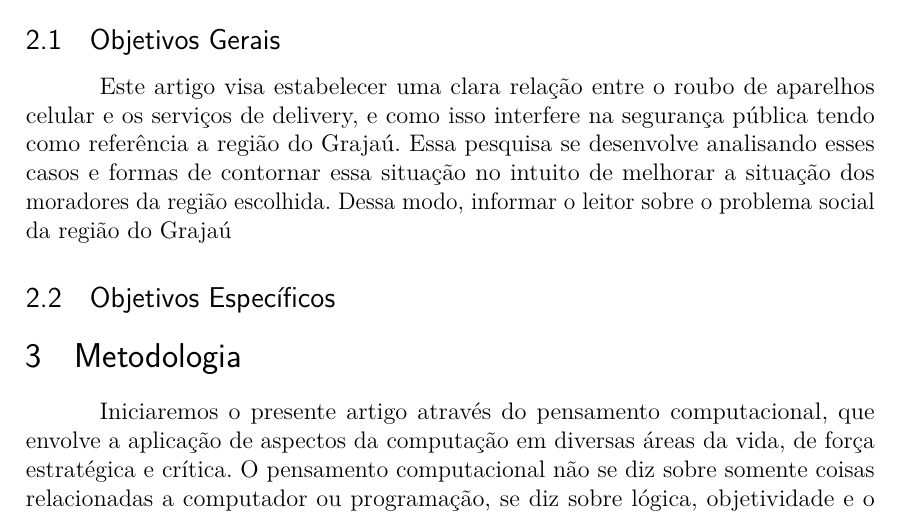
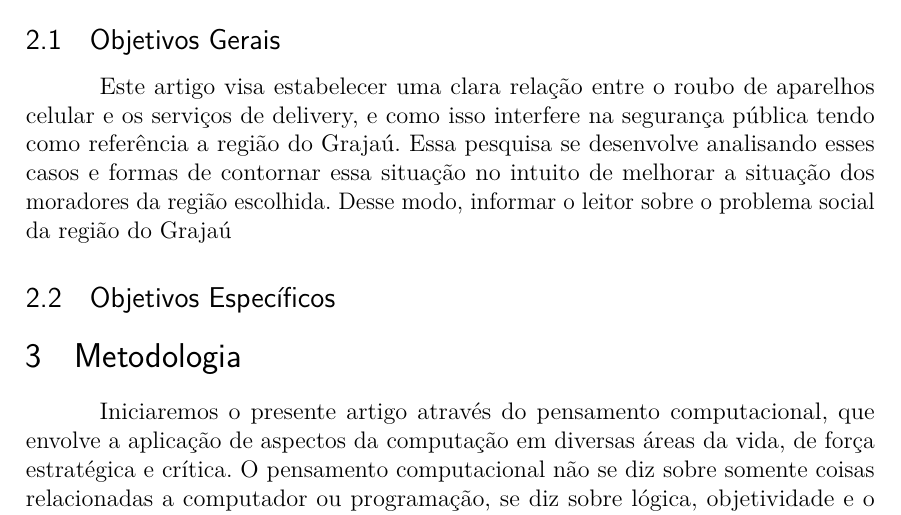
Before and after one commit to JoaoMWatson/article-pi-comunicacao, a LaTeX thesis (main.tex, which reads pages/objetivo.tex): part of page 2 of 6, cut so that both start at the same text. Compiled offline with pdfLaTeX.

Commit message:
colocando sugestao de alteracao

```diff
--- a/pages/objetivo.tex
+++ b/pages/objetivo.tex
@@ -6,7 +6,13 @@
         celular e os serviços de delivery, e como isso interfere na segurança pública
         tendo como referência a região do Grajaú. Essa pesquisa se desenvolve analisando
         esses casos e formas de contornar  essa situação no intuito de melhorar a
-        situação dos moradores da região  escolhida. Dessa modo, informar o leitor
+        situação dos moradores da região  escolhida. Desse modo, informar o leitor
         sobre o problema social da região do Grajaú
 
+        % Este artigo visa analisar e informar sobre o roubo de aparelhos celulares envolvendo
+        % assaltantes disfarçados de entregadores de aplicativo, mostrando como isso interfere
+        % na segurança pública tendo como referência a região do Grajaú. Esse artigo desenvolve-se
+        % analisando casos e formas de contornar essa situação no intuito de melhorar a segurança
+        % dos moradores da região escolhida.
+
     \subsection{Objetivos Específicos}
```
